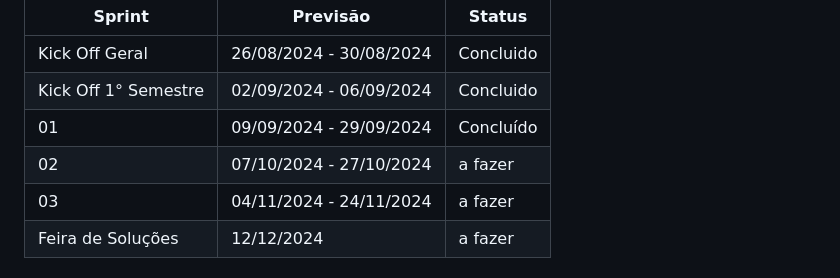
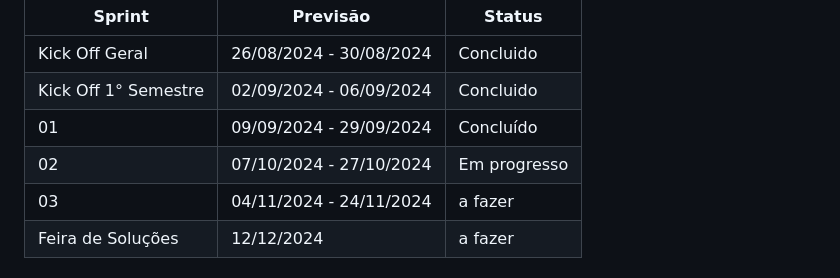
Before and after one commit to SPACELINE-API/Spaceline, a Markdown page: README.md, the part around the change. Rendered like a GitHub page.

```diff
--- a/README.md
+++ b/README.md
@@ -19,7 +19,7 @@ Sprint | Previsão | Status|
 |Kick Off Geral | 26/08/2024 - 30/08/2024 | Concluido |
 |Kick Off 1° Semestre | 02/09/2024 - 06/09/2024 | Concluido|
 |01| 09/09/2024 - 29/09/2024 | Concluído|
-|02| 07/10/2024 - 27/10/2024 | a fazer |
+|02| 07/10/2024 - 27/10/2024 | Em progresso |
 |03| 04/11/2024 - 24/11/2024 | a fazer|
 |Feira de Soluções|12/12/2024 |a fazer |
 
```
